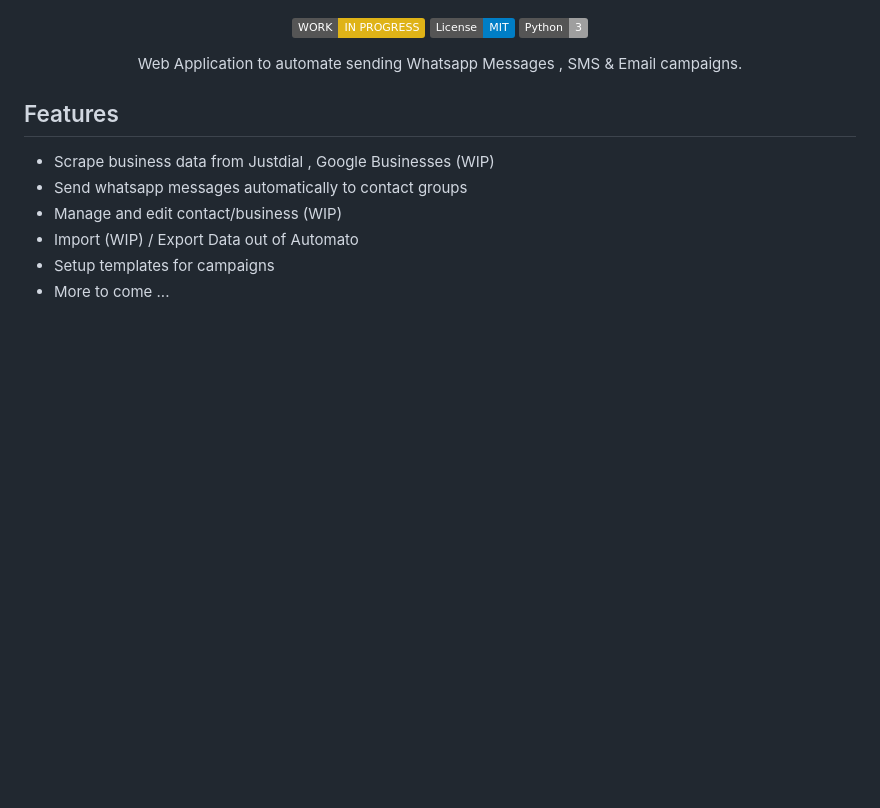
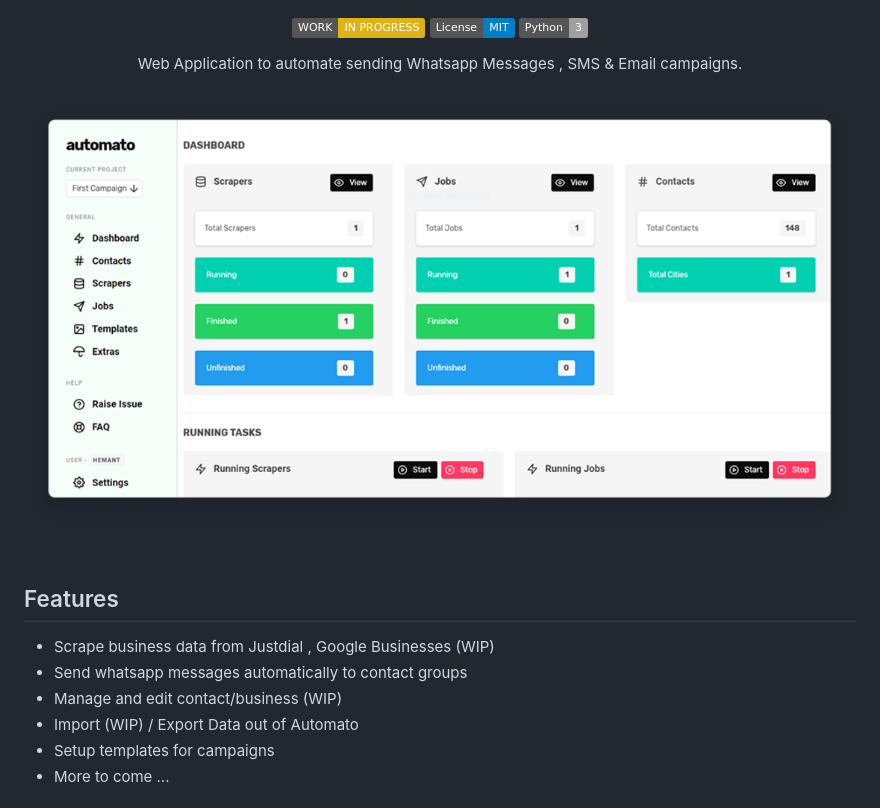
Before and after one commit to highoncarbs/automato, a Markdown page: README.md, the part around the change printed below. Rendered like a GitHub page; pictures changed too: assets/herohero.png (added); badges without logos; blank space fills up the shorter version.

```diff
--- a/README.md
+++ b/README.md
@@ -9,6 +9,7 @@
 </p>
 
 <p align="center">Web Application to automate sending Whatsapp Messages , SMS &amp; Email campaigns.</p>
+<img align="center" src="./assets/herohero.png">
 
 ## Features
 
```
Also changed, not shown: other parts of README.md (+3 -0 lines), assets/android-chrome-192x192.png (added).
